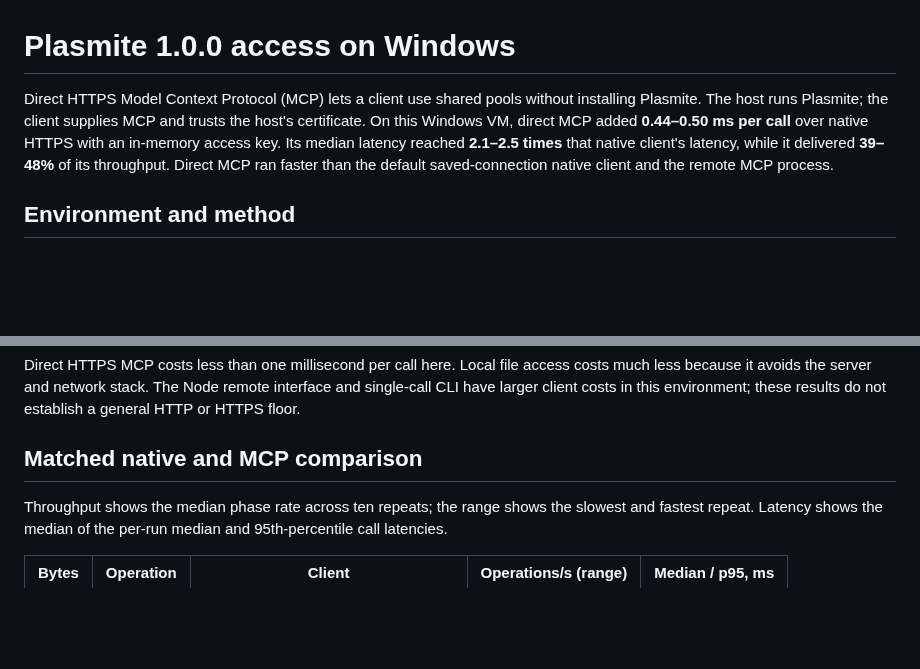
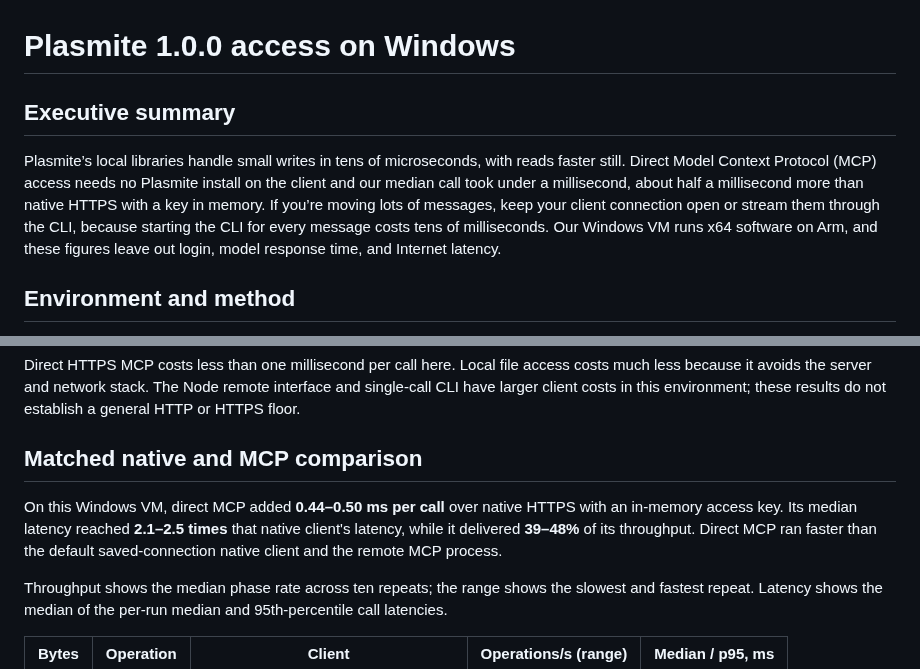
Before and after one commit to sandover/plasmite, a Markdown page: docs/performance/windows-access-1.0.md, 2 parts joined by grey strips. GitHub-like rendering; blank space fills up the shorter version.

Commit message:
Add a practical executive summary to the Windows benchmark
- Explain local, direct MCP, and CLI performance in four sentences a developer can use in conversation.
- Keep the precise native-versus-MCP figures beside the matched comparison and state the VM and timing limits.

```diff
--- a/docs/performance/windows-access-1.0.md
+++ b/docs/performance/windows-access-1.0.md
@@ -1,6 +1,8 @@
 # Plasmite 1.0.0 access on Windows
 
-Direct HTTPS Model Context Protocol (MCP) lets a client use shared pools without installing Plasmite. The host runs Plasmite; the client supplies MCP and trusts the host's certificate. On this Windows VM, direct MCP added **0.44–0.50 ms per call** over native HTTPS with an in-memory access key. Its median latency reached **2.1–2.5 times** that native client's latency, while it delivered **39–48%** of its throughput. Direct MCP ran faster than the default saved-connection native client and the remote MCP process.
+## Executive summary
+
+Plasmite’s local libraries handle small writes in tens of microseconds, with reads faster still. Direct Model Context Protocol (MCP) access needs no Plasmite install on the client and our median call took under a millisecond, about half a millisecond more than native HTTPS with a key in memory. If you’re moving lots of messages, keep your client connection open or stream them through the CLI, because starting the CLI for every message costs tens of milliseconds. Our Windows VM runs x64 software on Arm, and these figures leave out login, model response time, and Internet latency.
 
 ## Environment and method
 
@@ -49,6 +51,8 @@ Each cell shows the median of ten per-run median call latencies, in milliseconds
 Direct HTTPS MCP costs less than one millisecond per call here. Local file access costs much less because it avoids the server and network stack. The Node remote interface and single-call CLI have larger client costs in this environment; these results do not establish a general HTTP or HTTPS floor.
 
 ## Matched native and MCP comparison
+
+On this Windows VM, direct MCP added **0.44–0.50 ms per call** over native HTTPS with an in-memory access key. Its median latency reached **2.1–2.5 times** that native client's latency, while it delivered **39–48%** of its throughput. Direct MCP ran faster than the default saved-connection native client and the remote MCP process.
 
 Throughput shows the median phase rate across ten repeats; the range shows the slowest and fastest repeat. Latency shows the median of the per-run median and 95th-percentile call latencies.
 
```
